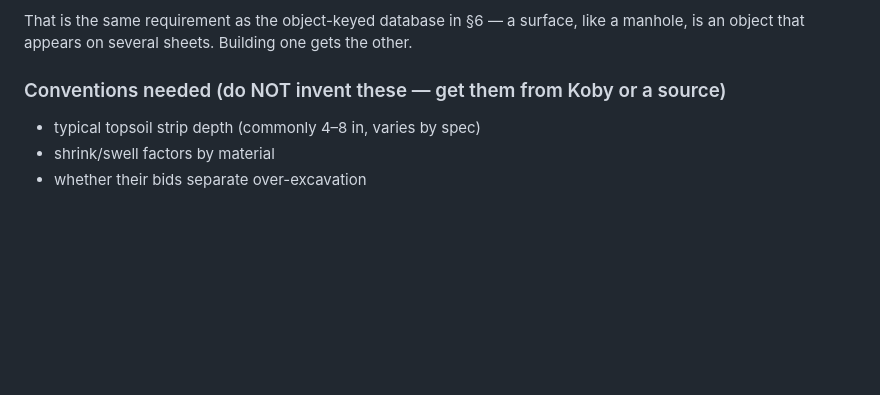
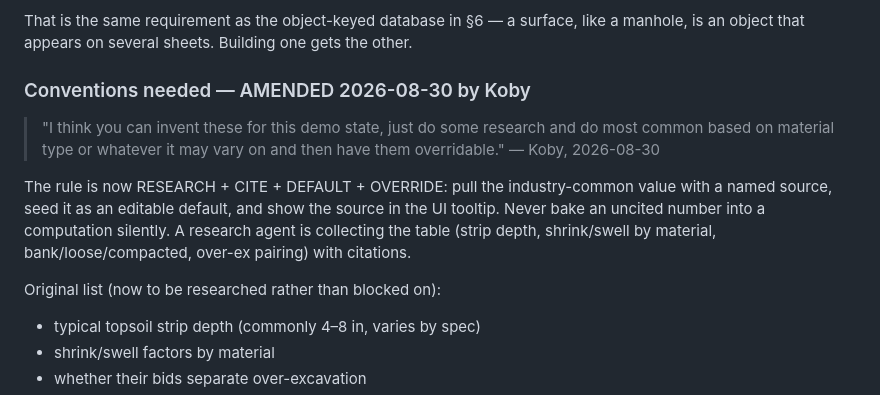
Before and after one commit to AtlasSolutions100/CET, a Markdown page: EXCAVATION-PLAN.md, the part around the change. Rendered like a GitHub page; blank space fills up the shorter version.

Commit message:
Record Koby's amendment: earthwork conventions become research+cite+default+override
Co-Authored-By: Claude Fable 5 <noreply@anthropic.com>

```diff
--- a/EXCAVATION-PLAN.md
+++ b/EXCAVATION-PLAN.md
@@ -172,7 +172,19 @@ That is the same requirement as the object-keyed database in §6 — a surface,
 like a manhole, is an object that appears on several sheets. Building one
 gets the other.
 
-### Conventions needed (do NOT invent these — get them from Koby or a source)
+### Conventions needed — AMENDED 2026-08-30 by Koby
+
+> "I think you can invent these for this demo state, just do some research and
+> do most common based on material type or whatever it may vary on and then
+> have them overridable." — Koby, 2026-08-30
+
+The rule is now RESEARCH + CITE + DEFAULT + OVERRIDE: pull the industry-common
+value with a named source, seed it as an editable default, and show the source
+in the UI tooltip. Never bake an uncited number into a computation silently.
+A research agent is collecting the table (strip depth, shrink/swell by
+material, bank/loose/compacted, over-ex pairing) with citations.
+
+Original list (now to be researched rather than blocked on):
 
 * typical topsoil strip depth (commonly 4–8 in, varies by spec)
 * shrink/swell factors by material
```
